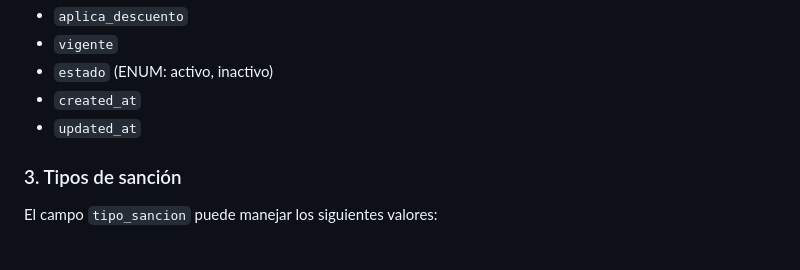
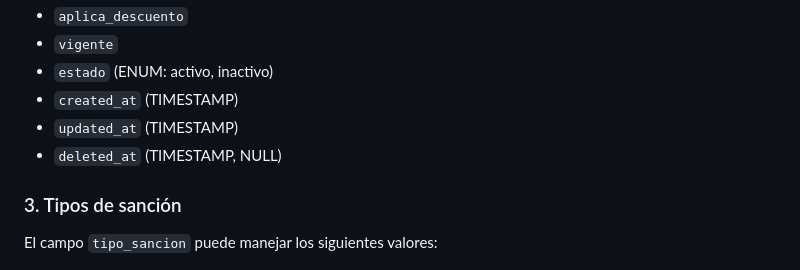
Before and after one commit to driosoft-pro/simcomp, a Markdown page: README.md, the part around the change. Rendered like a GitHub page.

```diff
--- a/README.md
+++ b/README.md
@@ -77,8 +77,9 @@ Campos principales:
 - `aplica_descuento`
 - `vigente`
 - `estado` (ENUM: activo, inactivo)
-- `created_at`
-- `updated_at`
+- `created_at` (TIMESTAMP)
+- `updated_at` (TIMESTAMP)
+- `deleted_at` (TIMESTAMP, NULL)
 
 ### 3. Tipos de sanción
 El campo `tipo_sancion` puede manejar los siguientes valores:
```
